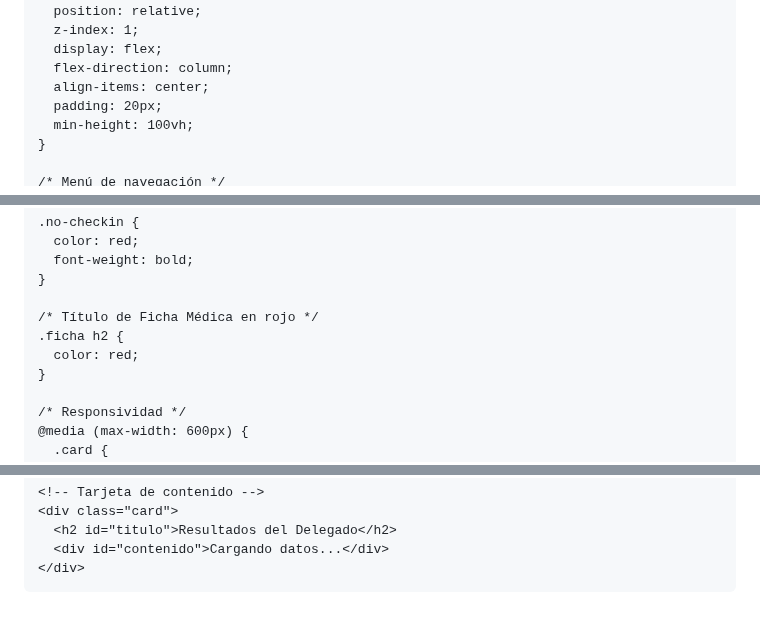
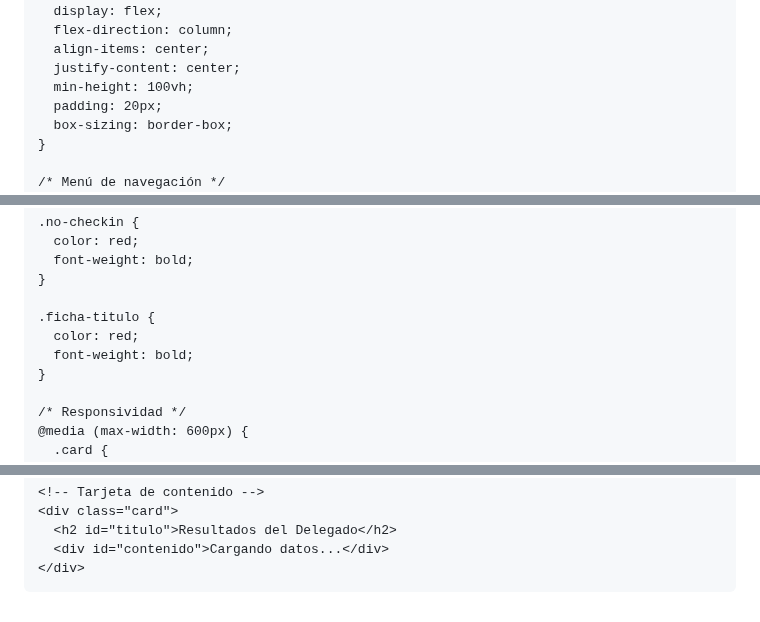
Before and after one commit to DarwingP24/delegado-page, a Markdown page: README.md, 3 parts joined by grey strips. GitHub-like rendering.

```diff
--- a/README.md
+++ b/README.md
@@ -13,18 +13,17 @@
       font-family: 'Segoe UI', Tahoma, Geneva, Verdana, sans-serif;
       background: url('https://i.postimg.cc/YCxg0JvK/Dise-o-sin-t-tulo-2.png') no-repeat center center fixed;
       background-size: cover;
-      position: relative;
     }
 
     /* Contenedor principal */
     .container {
-      position: relative;
-      z-index: 1;
       display: flex;
       flex-direction: column;
       align-items: center;
+      justify-content: center;
+      min-height: 100vh;
       padding: 20px;
-      min-height: 100vh;
+      box-sizing: border-box;
     }
 
     /* Menú de navegación */
@@ -100,9 +100,9 @@
       font-weight: bold;
     }
 
-    /* Título de Ficha Médica en rojo */
-    .ficha h2 {
+    .ficha-titulo {
       color: red;
+      font-weight: bold;
     }
 
     /* Responsividad */
@@ -143,7 +143,7 @@
 
     // URLs de las hojas de cálculo publicadas como CSV
     const urlResultados = "https://docs.google.com/spreadsheets/d/e/2PACX-1vT6fLIskyoJRS2F82f4Sb1oaxpvr2oro_-nyWKy3fDEN6VEtKY0mdrH9Pd5qyGLRpQF5GDVTgHVxCBT/pub?gid=0&single=true&output=csv";
-    const urlFichaMedica = "https://docs.google.com/spreadsheets/d/e/2PACX-1vT6fLIskyoJRS2F82f4Sb1oaxpvr2oro_-nyWKy3fDEN6VEtKY0mdrH9Pd5qyGLRpQF5GDVTgHVxCBT/pub?gid=2052349342&single=true&output=csv"; // Reemplaza 'gid=123456789' con el GID real de la hoja de ficha médica
+    const urlFichaMedica = "https://docs.google.com/spreadsheets/d/e/2PACX-1vT6fLIskyoJRS2F82f4Sb1oaxpvr2oro_-nyWKy3fDEN6VEtKY0mdrH9Pd5qyGLRpQF5GDVTgHVxCBT/pub?gid=2052349342&single=true&output=csv";
 
     // Función para mostrar la sección seleccionada
     function mostrarSeccion(seccion) {
@@ -211,7 +211,7 @@
           for (let i = 1; i < encabezados.length; i++) {
             const campo = encabezados[i]?.trim() || `Campo ${i + 1}`;
             const valor = delegado[i]?.trim() || 'N/A';
-            html += `<li><strong>${campo}:</strong> ${valor}</li>`;
+            html += `<li><strong class="ficha-titulo">${campo}:</strong> ${valor}</li>`;
           }
         }
 
```
Also changed, not shown: other parts of README.md (+2 -1 lines).
